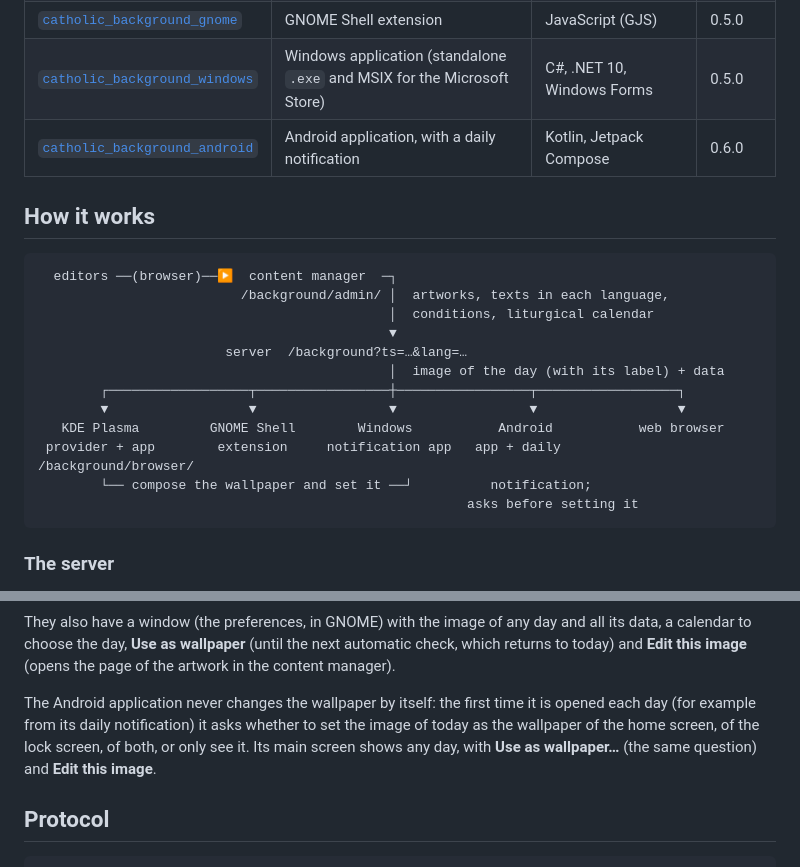
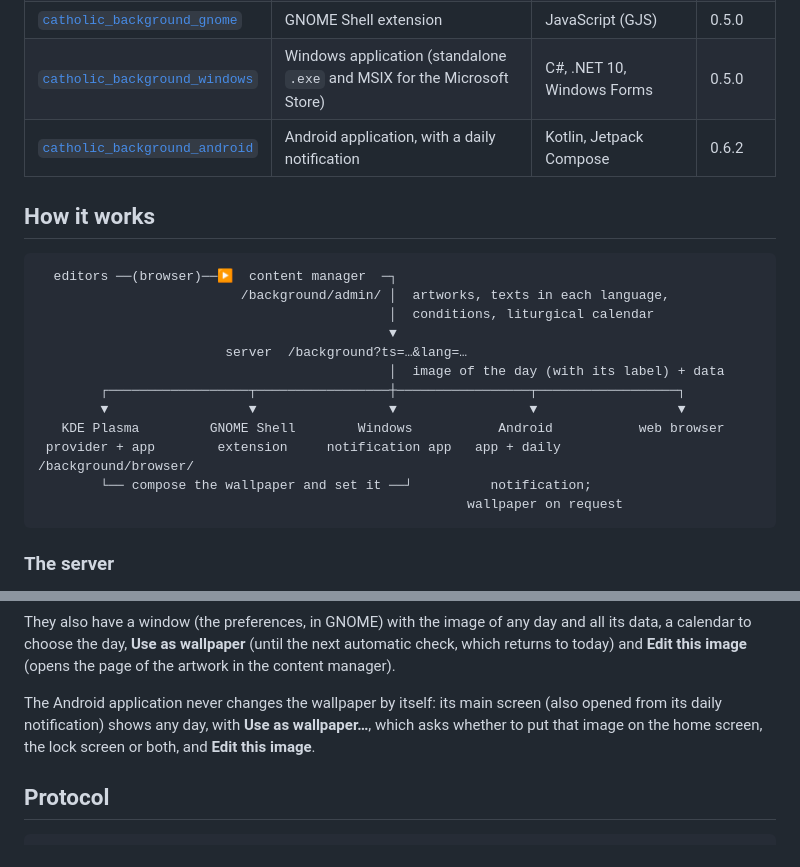
Before and after one commit to LuisLlana/catholic_background, a Markdown page: README.md, 2 parts joined by grey strips. Drawn GitHub-style.

Commit message:
README: the Android application sets the wallpaper only with its button
Co-Authored-By: Claude Opus 5.5 <noreply@anthropic.com>
Claude-Session: https://claude.ai/code/session_01Bt7ntAQb8SAJefTAhJSkAk

````diff
--- a/README.md
+++ b/README.md
@@ -22,7 +22,7 @@ Each project is a git subtree of this repository, with its own README:
 | [`catholic_background_kde`](catholic_background_kde) | KDE Plasma: wallpaper provider and settings application | C++, Qt 6, KDE Frameworks 6, QML | 0.5.0 |
 | [`catholic_background_gnome`](catholic_background_gnome) | GNOME Shell extension | JavaScript (GJS) | 0.5.0 |
 | [`catholic_background_windows`](catholic_background_windows) | Windows application (standalone `.exe` and MSIX for the Microsoft Store) | C#, .NET 10, Windows Forms | 0.5.0 |
-| [`catholic_background_android`](catholic_background_android) | Android application, with a daily notification | Kotlin, Jetpack Compose | 0.6.0 |
+| [`catholic_background_android`](catholic_background_android) | Android application, with a daily notification | Kotlin, Jetpack Compose | 0.6.2 |
 
 ## How it works
 
@@ -38,7 +38,7 @@ Each project is a git subtree of this repository, with its own README:
    KDE Plasma         GNOME Shell        Windows           Android           web browser
  provider + app        extension     notification app   app + daily      /background/browser/
         └── compose the wallpaper and set it ──┘          notification;
-                                                       asks before setting it
+                                                       wallpaper on request
 ```
 
 ### The server
@@ -79,11 +79,10 @@ all its data, a calendar to choose the day, **Use as wallpaper** (until the next
 automatic check, which returns to today) and **Edit this image** (opens the page of
 the artwork in the content manager).
 
-The Android application never changes the wallpaper by itself: the first time it is
-opened each day (for example from its daily notification) it asks whether to set the
-image of today as the wallpaper of the home screen, of the lock screen, of both, or
-only see it. Its main screen shows any day, with **Use as wallpaper…** (the same
-question) and **Edit this image**.
+The Android application never changes the wallpaper by itself: its main screen
+(also opened from its daily notification) shows any day, with **Use as wallpaper…**,
+which asks whether to put that image on the home screen, the lock screen or both,
+and **Edit this image**.
 
 ## Protocol
 
````
